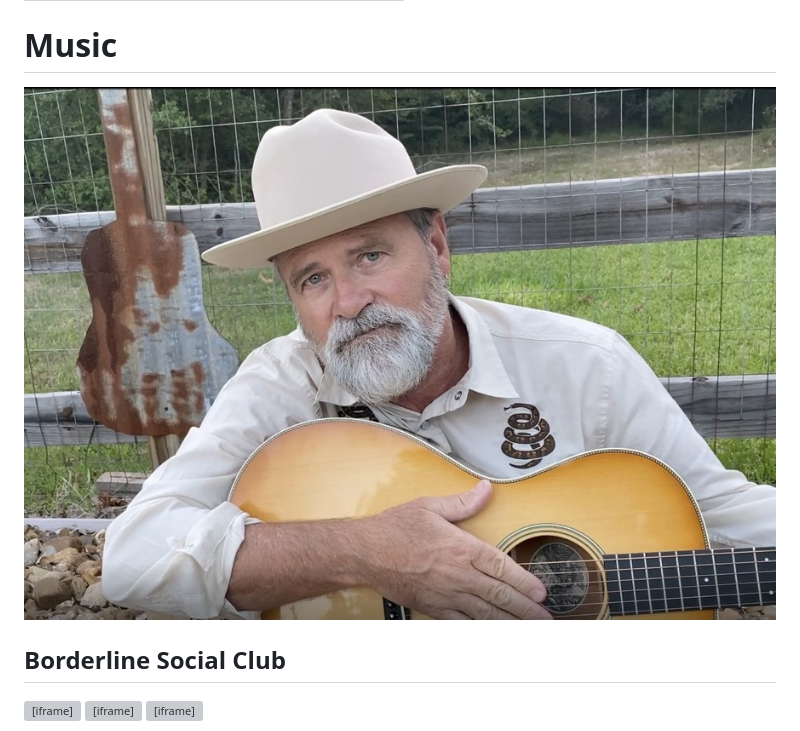
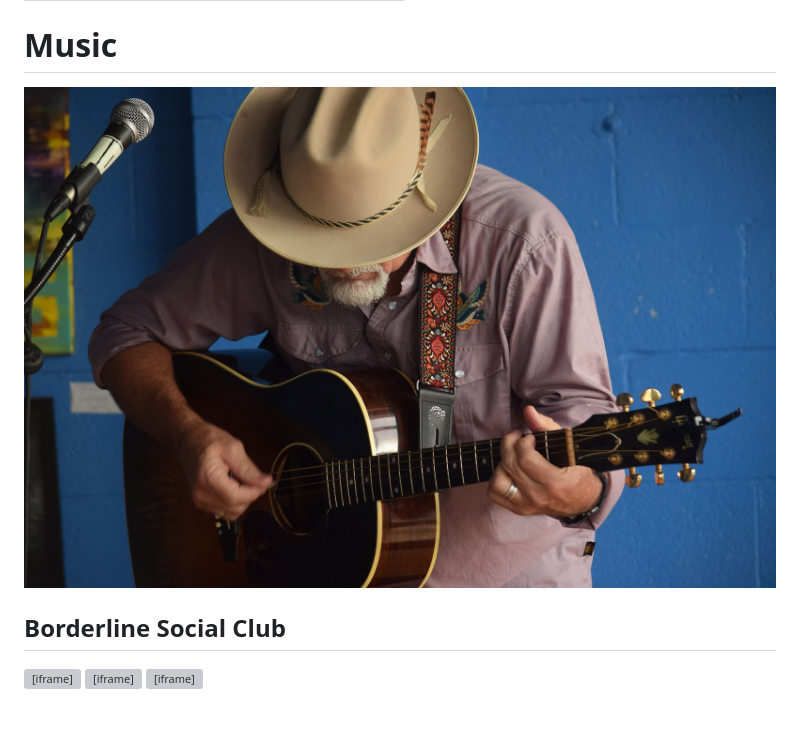
Before and after one commit to rosshudgins/krajicek, a Markdown page: _posts/content/music.md, the part around the change. Drawn GitHub-style; pictures changed too: images/uploads/312500507_1200260073927884_5761126329410647692_n.jpg (added); grey boxes are pictures that could not be loaded.

Commit message:
Update Content “music”

```diff
--- a/_posts/content/music.md
+++ b/_posts/content/music.md
@@ -5,7 +5,7 @@ date: 2021-07-16T01:07:14.162Z
 ---
 # Music
 
-![john](../../images/uploads/johnpromo.jpg)
+![john](/images/uploads/312500507_1200260073927884_5761126329410647692_n.jpg)
 
 ## Borderline Social Club
 
```
